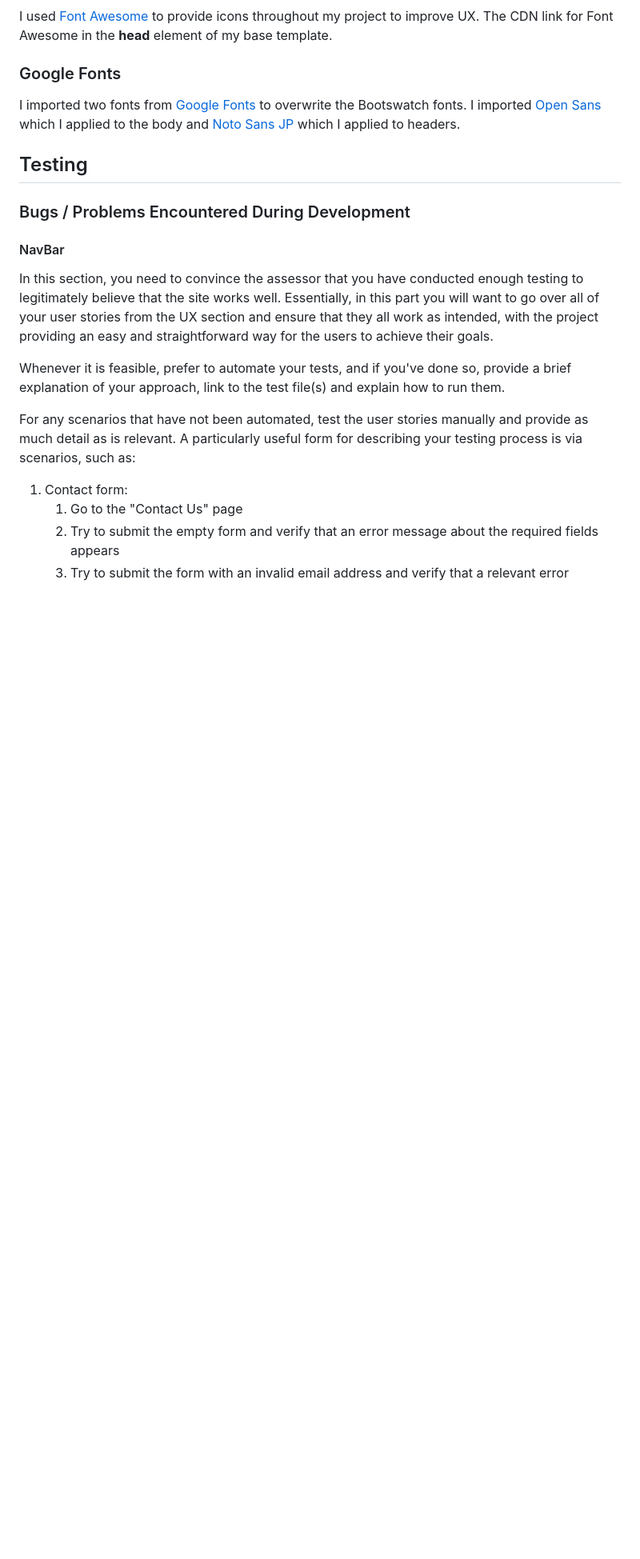
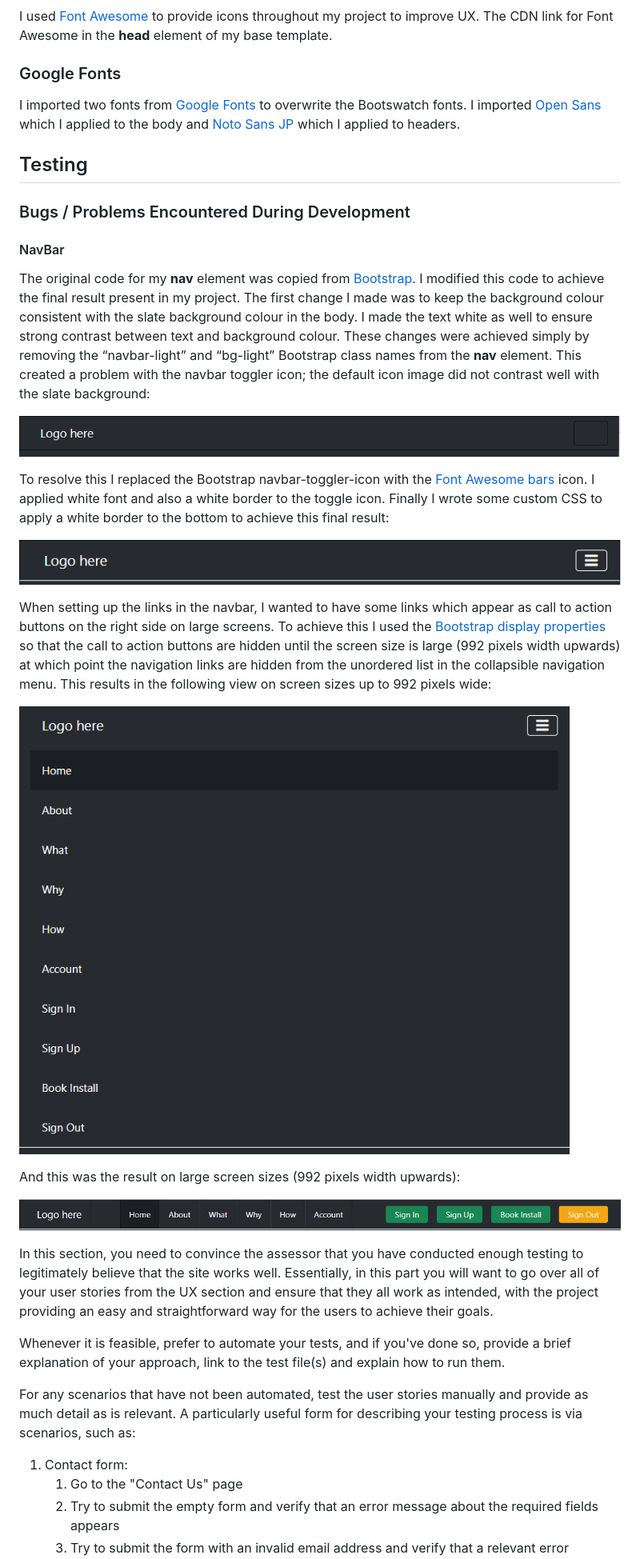
Before and after one commit to LukeGarnham/Wired-and-Wiser-MS3, a Markdown page: README.md, the part around the change. Shown: that part at 80% size. Rendered like a GitHub page; pictures changed too: static/images/readme-images/navigation-links-1.png (added), static/images/readme-images/navigation-links-2.png (added), static/images/readme-images/toggle-icon-1.png (added); blank space fills up the shorter version.

Commit message:
Added more notes to ReadMe report.

```diff
--- a/README.md
+++ b/README.md
@@ -205,7 +205,21 @@ I imported two fonts from [Google Fonts](https://fonts.google.com/) to overwrite
 
 #### NavBar
 
+The original code for my **nav** element was copied from [Bootstrap](https://getbootstrap.com/docs/4.5/components/navbar/#toggler).  I modified this code to achieve the final result present in my project.  The first change I made was to keep the background colour consistent with the slate background colour in the body.  I made the text white as well to ensure strong contrast between text and background colour.  These changes were achieved simply by removing the “navbar-light” and “bg-light” Bootstrap class names from the **nav** element.  This created a problem with the navbar toggler icon; the default icon image did not contrast well with the slate background:
 
+![Navbar toggle icon not very visible](static/images/readme-images/toggle-icon-1.png)
+
+To resolve this I replaced the Bootstrap navbar-toggler-icon with the [Font Awesome bars](https://fontawesome.com/icons/bars?style=solid) icon.  I applied white font and also a white border to the toggle icon.  Finally I wrote some custom CSS to apply a white border to the bottom to achieve this final result:
+
+![Navbar toggle icon now fixed](static/images/readme-images/toggle-icon-2.png)
+
+When setting up the links in the navbar, I wanted to have some links which appear as call to action buttons on the right side on large screens.  To achieve this I used the [Bootstrap display properties](https://getbootstrap.com/docs/4.5/utilities/display/) so that the call to action buttons are hidden until the screen size is large (992 pixels width upwards) at which point the navigation links are hidden from the unordered list in the collapsible navigation menu.  This results in the following view on screen sizes up to 992 pixels wide:
+
+![Navigation links on small & medium screens](static/images/readme-images/navigation-links-1.png)
+
+And this was the result on large screen sizes (992 pixels width upwards):
+
+![Navigation links on larger screens](static/images/readme-images/navigation-links-2.png)
 
 
 
```
